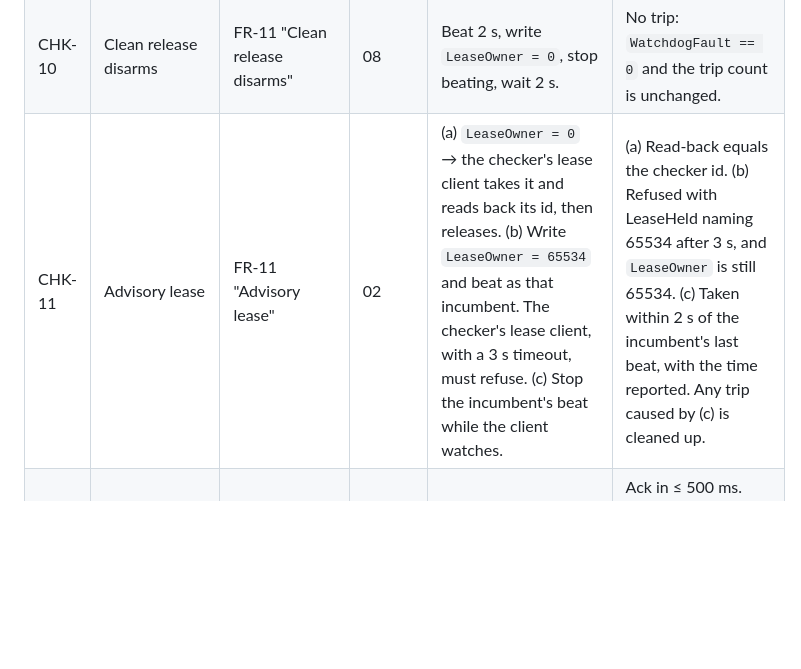
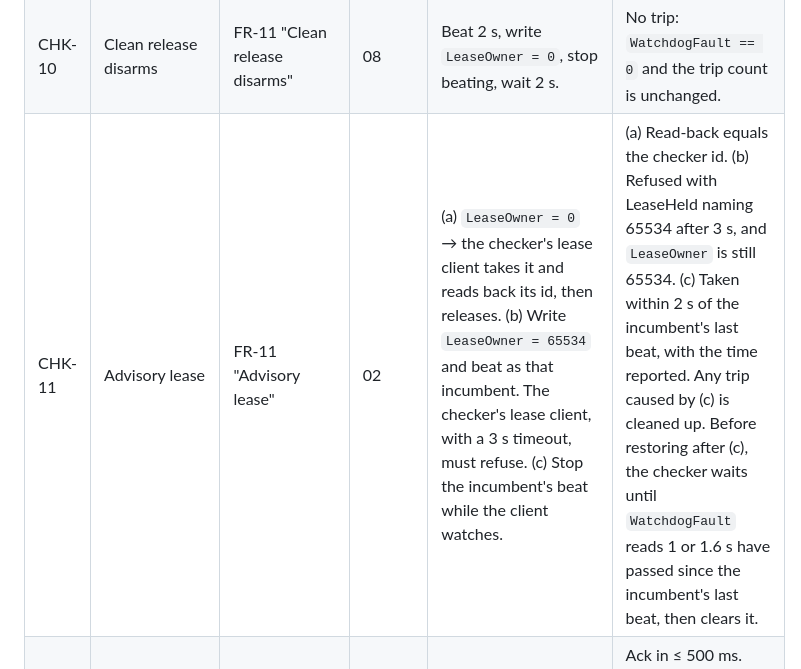
Before and after one commit to modelingevolution/generic-axis, a Markdown page: docs/protocol.md, the part around the change. Rendered like a GitHub page; blank space fills up the shorter version.

Commit message:
protocol: CHK-11 waits for the incumbent's trip before restoring (review #49)
The CHK-11 PASS cell said 'Any trip caused by (c) is cleaned up', which does
not tell an implementer the trip may not have landed yet (the race fixed in
2c35bfb). Appended: 'Before restoring after (c), the checker waits until
WatchdogFault reads 1 or 1.6 s have passed since the incumbent's last beat,
then clears it.' Ids, titles, sections and Needs unchanged: the C# parity
test is green; the Python parity test reads cells 0-3 only.

Co-Authored-By: Claude Fable 5.1 <noreply@anthropic.com>

```diff
--- a/docs/protocol.md
+++ b/docs/protocol.md
@@ -277,7 +277,7 @@ the operator (Ctrl-C / SIGINT) before the list finished.
 | CHK-08 | Watchdog trips on a stalled beat | FR-11 | 06 | Hold the lease, `WatchdogFault = 0`, beat for 2 s, then stop beating. Keep polling. | `WatchdogFault == 1`, `WatchdogTrips` +1, `State == 7`, `FaultCode == 4`, all within **1.0–1.5 s** of the last beat. The trip time is reported. |
 | CHK-09 | Watchdog disarms after a trip and re-arms on clear | FR-11 | 08 | Setup: first trip the watchdog as in CHK-08 (lease held, `WatchdogFault = 0`, beat 2 s, stop, wait ≤ 1.5 s; no trip → FAIL "setup: no trip"). Then, without clearing, beat 1 s: no second trip is counted. Then Reset edge, `WatchdogFault = 0`, beat 2 s (must not trip), stop beating. | No trip while latched. No trip while beating. A second trip within 1.0–1.5 s with `WatchdogTrips` +1. Recovery afterwards is Reset plus `WatchdogFault = 0`. |
 | CHK-10 | Clean release disarms | FR-11 "Clean release disarms" | 08 | Beat 2 s, write `LeaseOwner = 0`, stop beating, wait 2 s. | No trip: `WatchdogFault == 0` and the trip count is unchanged. |
-| CHK-11 | Advisory lease | FR-11 "Advisory lease" | 02 | (a) `LeaseOwner = 0` → the checker's lease client takes it and reads back its id, then releases. (b) Write `LeaseOwner = 65534` and beat as that incumbent. The checker's lease client, with a 3 s timeout, must refuse. (c) Stop the incumbent's beat while the client watches. | (a) Read-back equals the checker id. (b) Refused with LeaseHeld naming 65534 after 3 s, and `LeaseOwner` is still 65534. (c) Taken within 2 s of the incumbent's last beat, with the time reported. Any trip caused by (c) is cleaned up. |
+| CHK-11 | Advisory lease | FR-11 "Advisory lease" | 02 | (a) `LeaseOwner = 0` → the checker's lease client takes it and reads back its id, then releases. (b) Write `LeaseOwner = 65534` and beat as that incumbent. The checker's lease client, with a 3 s timeout, must refuse. (c) Stop the incumbent's beat while the client watches. | (a) Read-back equals the checker id. (b) Refused with LeaseHeld naming 65534 after 3 s, and `LeaseOwner` is still 65534. (c) Taken within 2 s of the incumbent's last beat, with the time reported. Any trip caused by (c) is cleaned up. Before restoring after (c), the checker waits until `WatchdogFault` reads 1 or 1.6 s have passed since the incumbent's last beat, then clears it. |
 | CHK-12 | Home | Command semantics: Home | 06, `--allow-motion` | Enable, then Home edge. | Ack in ≤ 500 ms. Then `State == 1` with `Homed` within 120 s, and `FaultCode == 0`. Duration reported. |
 | CHK-13 | MoveAbsolute to TravelMin + 10 | Command semantics: MoveAbsolute | 03, 12 | Target `TravelMin + 10`, velocity 10 % of `MaxVelocity`, acceleration 0. | Ack with `State == 3` in ≤ 500 ms. Then `State == 1` with `InPosition`, arriving within 2 × \|target − start\| ÷ velocity + 5 s (start = `ActualPosition` before the move), and `abs(ActualPosition − target) ≤ --tolerance`. The error and duration are reported. |
 | CHK-14 | Stop mid-move | Command semantics: Stop; FR-11 priority | 13 | MoveAbsolute toward `TravelMin + (TravelMax − TravelMin)/2` at 10 %. Once `abs(ActualVelocity)` ≥ 90 % of the commanded speed (or after 2 s), write Stop. | Ack in ≤ 500 ms. `ActualVelocity == 0` and `State == 1` within **200 ms** of the Stop write. The time is reported. |
```
